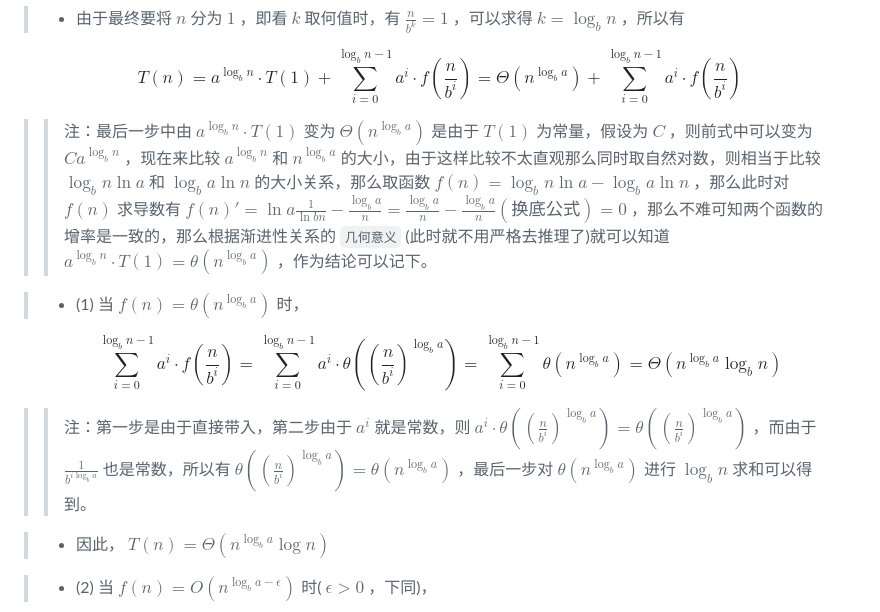
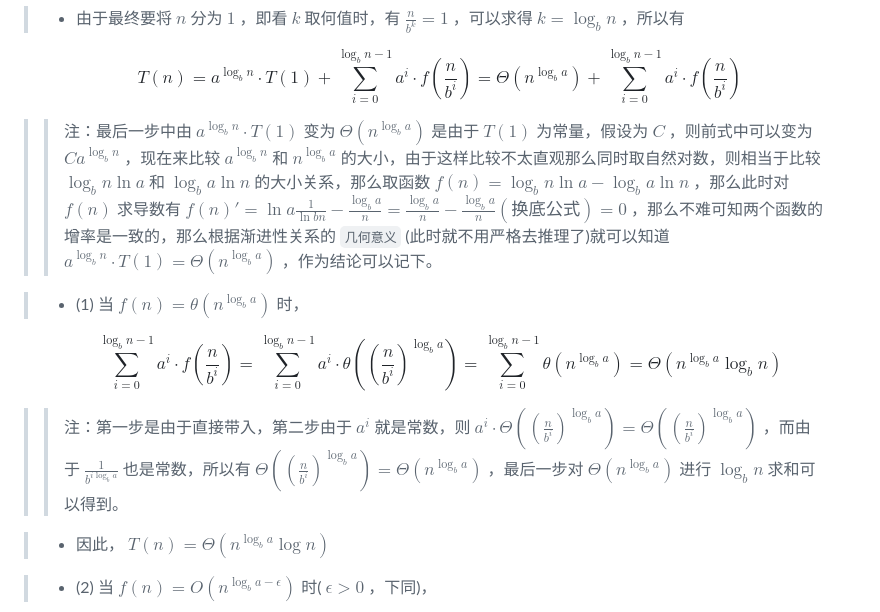
Before and after one commit to forget-eve/Big-data-algorithms, a Markdown page: README.md, the part around the change. GitHub-like rendering.

```diff
--- a/README.md
+++ b/README.md
@@ -31,14 +31,14 @@ $$T(n)=a(aT(\frac{n}{b^2})+f(\frac{n}{b}))+f(n)=a^2T(\frac{n}{b^2})+af(\frac{n}{
 
 $$T(n)= a^{\log _b n}·T(1) +\sum\limits^{\log _b n-1} _{i=0} a^i·f(\frac{n}{b^i})=Θ(n^{\log _b a}) + \sum\limits^{\log _b n-1} _{i=0} a^i·f(\frac{n}{b^i})$$
 
-> > 注：最后一步中由 $a^{\log _b n}·T(1)$ 变为 $Θ(n^{\log _b a})$ 是由于 $T(1)$ 为常量，假设为 $C$ ，则前式中可以变为 $C a^{\log _b n}$ ，现在来比较 $a^{\log _b n}$ 和 $n^{\log _b a}$ 的大小，由于这样比较不太直观那么同时取自然对数，则相当于比较 $\log _b n\ln a$ 和 $\log _b a\ln n$ 的大小关系，那么取函数 $f(n)=\log _b n\ln a -\log _b a\ln n$ ，那么此时对 $f(n)$ 求导数有 $f(n)'= \ln a \frac{1}{\ln b n} - \frac{\log _b a}{n}= \frac{\log _b a}{n}-\frac{\log _b a}{n}(换底公式)=0$ ，那么不难可知两个函数的增率是一致的，那么根据渐进性关系的 `几何意义` (此时就不用严格去推理了)就可以知道 **$a^{\log _b n}·T(1)=\theta (n^{\log _b a})$** ，作为结论可以记下。
+> > 注：最后一步中由 $a^{\log _b n}·T(1)$ 变为 $Θ(n^{\log _b a})$ 是由于 $T(1)$ 为常量，假设为 $C$ ，则前式中可以变为 $C a^{\log _b n}$ ，现在来比较 $a^{\log _b n}$ 和 $n^{\log _b a}$ 的大小，由于这样比较不太直观那么同时取自然对数，则相当于比较 $\log _b n\ln a$ 和 $\log _b a\ln n$ 的大小关系，那么取函数 $f(n)=\log _b n\ln a -\log _b a\ln n$ ，那么此时对 $f(n)$ 求导数有 $f(n)'= \ln a \frac{1}{\ln b n} - \frac{\log _b a}{n}= \frac{\log _b a}{n}-\frac{\log _b a}{n}(换底公式)=0$ ，那么不难可知两个函数的增率是一致的，那么根据渐进性关系的 `几何意义` (此时就不用严格去推理了)就可以知道 **$a^{\log _b n}·T(1)=Θ(n^{\log _b a})$** ，作为结论可以记下。
 
 > - (1) 当 $f(n) = \theta (n^{\log _b a})$ 时，
 
 $$\sum\limits^{\log _b n-1} _{i=0} a^i·f(\frac{n}{b^i})=
 \sum\limits^{\log _b n-1} _{i=0} a^i· \theta ((\frac{n}{b^i})^{\log _ba}) =\sum\limits^{\log _b n-1} _{i=0} \theta(n^{\log _ba}) = Θ(n^{\log _ba} \log_b n)$$
 
-> > 注：第一步是由于直接带入，第二步由于 $a^i$ 就是常数，则 $a^i· \theta ((\frac{n}{b^i})^{\log _ba})=\theta ((\frac{n}{b^i})^{\log _ba})$ ，而由于 $\frac{1}{b^{i \log _ba}}$ 也是常数，所以有 $\theta ((\frac{n}{b^i})^{\log _ba})=\theta(n^{\log _ba})$ ，最后一步对 $\theta(n^{\log _ba})$ 进行 $\log _b n$ 求和可以得到。
+> > 注：第一步是由于直接带入，第二步由于 $a^i$ 就是常数，则 $a^i· Θ((\frac{n}{b^i})^{\log _ba})=Θ((\frac{n}{b^i})^{\log _ba})$ ，而由于 $\frac{1}{b^{i \log _ba}}$ 也是常数，所以有 $Θ((\frac{n}{b^i})^{\log _ba})=Θ(n^{\log _ba})$ ，最后一步对 $Θ(n^{\log _ba})$ 进行 $\log _b n$ 求和可以得到。
 
 > - 因此， $T(n) = Θ(n^{\log _b a}\log n)$
 
```
